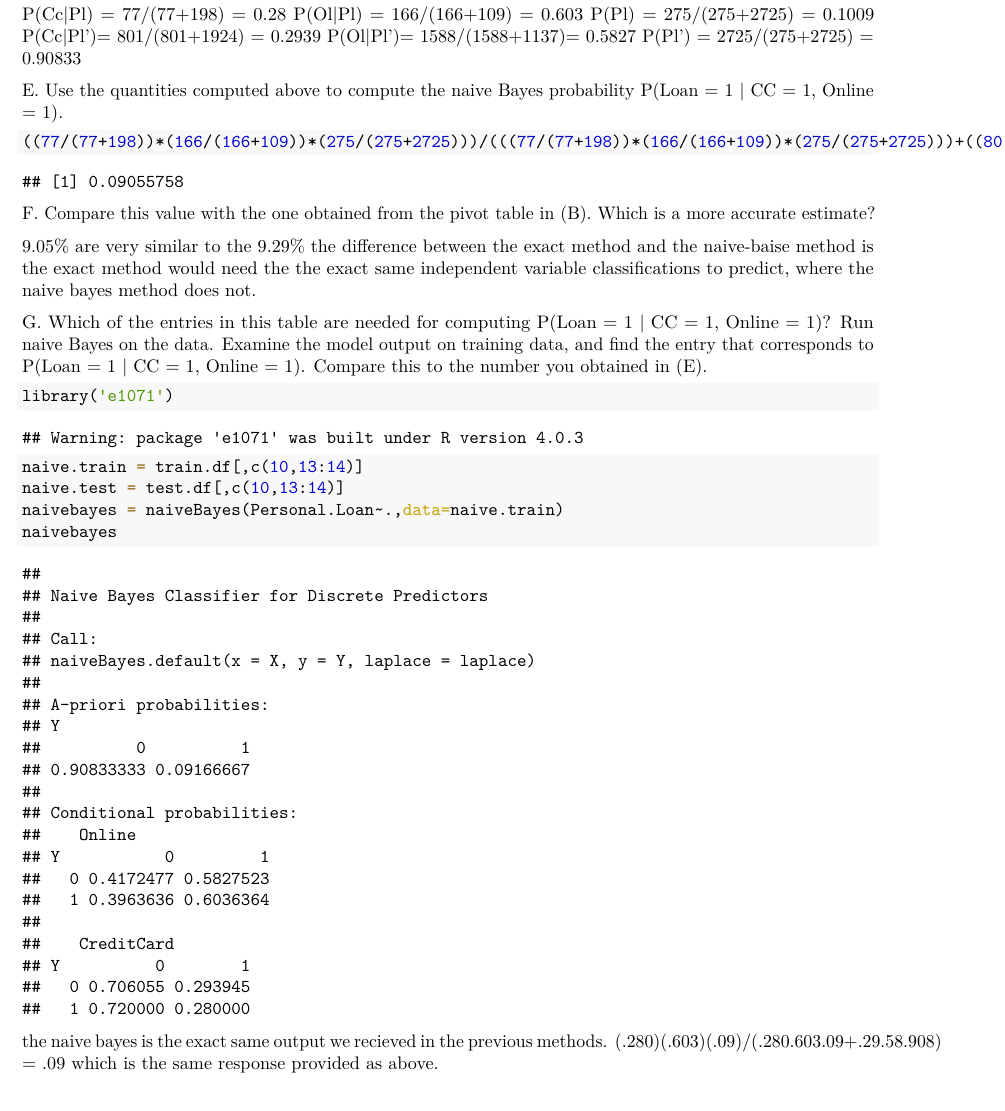
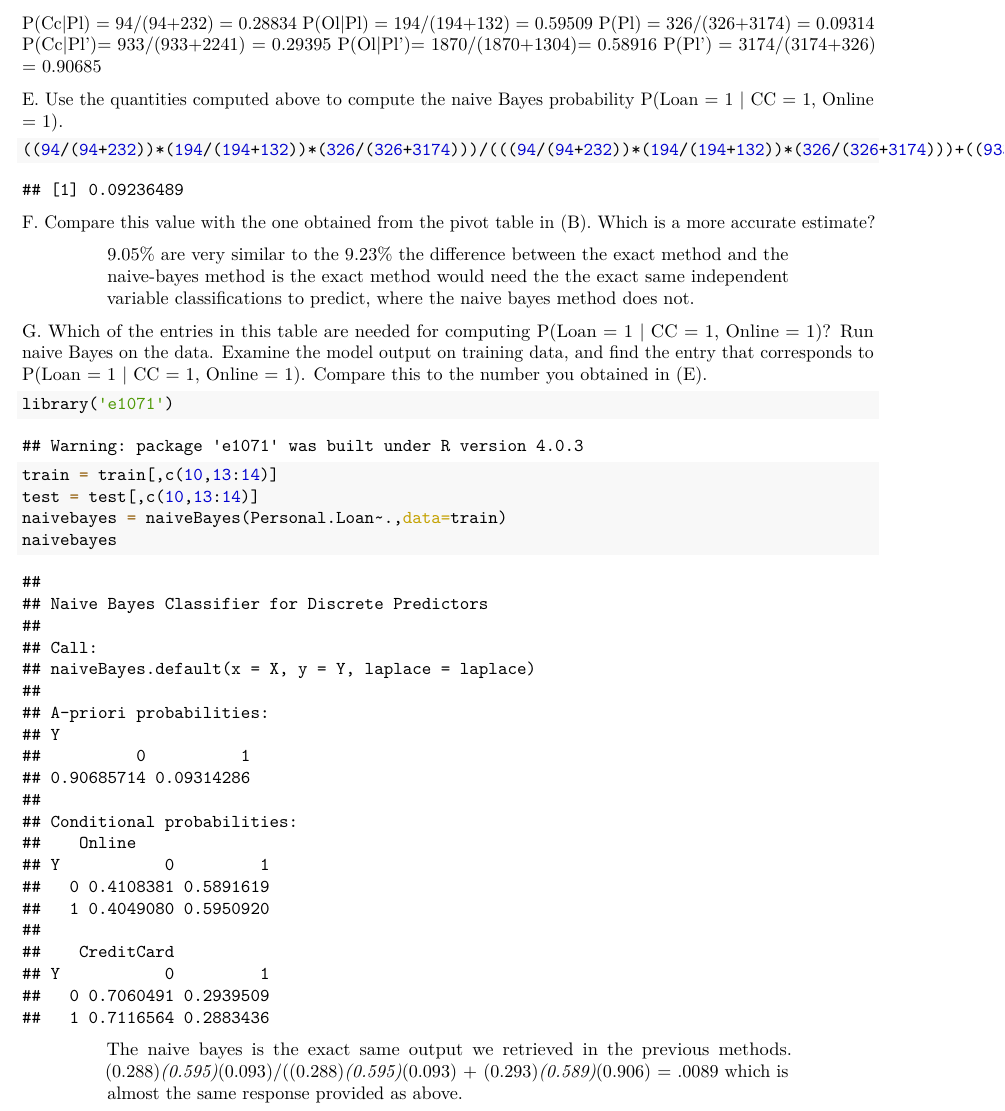
Before and after one commit to p-patel95/64060_ppatel95, a LaTeX problem sheet (Assignment 3/Assignment3.tex): part of page 4 of 4, cut so that both start at the same text. Compiled offline with pdfLaTeX.

Commit message:
Add files via upload

```diff
--- a/Assignment 3/Assignment3.tex
+++ b/Assignment 3/Assignment3.tex
@@ -400,30 +398,34 @@ Loan = 0) vi. P(Loan = 0)
 \end{verbatim}
 
-P(Cc\textbar Pl) = 77/(77+198) = 0.28 P(Ol\textbar Pl) = 166/(166+109) =
-0.603 P(Pl) = 275/(275+2725) = 0.1009 P(Cc\textbar Pl')= 801/(801+1924)
-= 0.2939 P(Ol\textbar Pl')= 1588/(1588+1137)= 0.5827 P(Pl') =
-2725/(275+2725) = 0.90833
+P(Cc\textbar Pl) = 94/(94+232) = 0.28834 P(Ol\textbar Pl) =
+194/(194+132) = 0.59509 P(Pl) = 326/(326+3174) = 0.09314
+P(Cc\textbar Pl')= 933/(933+2241) = 0.29395 P(Ol\textbar Pl')=
+1870/(1870+1304)= 0.58916 P(Pl') = 3174/(3174+326) = 0.90685
 
 E. Use the quantities computed above to compute the naive Bayes
 probability P(Loan = 1 \textbar{} CC = 1, Online = 1).
 
 \begin{Shaded}
 \begin{Highlighting}[]
-\NormalTok{((}\DecValTok{77}\SpecialCharTok{/}\NormalTok{(}\DecValTok{77}\SpecialCharTok{+}\DecValTok{198}\NormalTok{))}\SpecialCharTok{*}\NormalTok{(}\DecValTok{166}\SpecialCharTok{/}\NormalTok{(}\DecValTok{166}\SpecialCharTok{+}\DecValTok{109}\NormalTok{))}\SpecialCharTok{*}\NormalTok{(}\DecValTok{275}\SpecialCharTok{/}\NormalTok{(}\DecValTok{275}\SpecialCharTok{+}\DecValTok{2725}\NormalTok{)))}\SpecialCharTok{/}\NormalTok{(((}\DecValTok{77}\SpecialCharTok{/}\NormalTok{(}\DecValTok{77}\SpecialCharTok{+}\DecValTok{198}\NormalTok{))}\SpecialCharTok{*}\NormalTok{(}\DecValTok{166}\SpecialCharTok{/}\NormalTok{(}\DecValTok{166}\SpecialCharTok{+}\DecValTok{109}\NormalTok{))}\SpecialCharTok{*}\NormalTok{(}\DecValTok{275}\SpecialCharTok{/}\NormalTok{(}\DecValTok{275}\SpecialCharTok{+}\DecValTok{2725}\NormalTok{)))}\SpecialCharTok{+}\NormalTok{((}\DecValTok{801}\SpecialCharTok{/}\NormalTok{(}\DecValTok{801}\SpecialCharTok{+}\DecValTok{1924}\NormalTok{))}\SpecialCharTok{*}\NormalTok{(}\DecValTok{1588}\SpecialCharTok{/}\NormalTok{(}\DecValTok{1588}\SpecialCharTok{+}\DecValTok{1137}\NormalTok{))}\SpecialCharTok{*}\DecValTok{2725}\SpecialCharTok{/}\NormalTok{(}\DecValTok{2725}\SpecialCharTok{+}\DecValTok{275}\NormalTok{)))}
+\NormalTok{((}\DecValTok{94}\SpecialCharTok{/}\NormalTok{(}\DecValTok{94}\SpecialCharTok{+}\DecValTok{232}\NormalTok{))}\SpecialCharTok{*}\NormalTok{(}\DecValTok{194}\SpecialCharTok{/}\NormalTok{(}\DecValTok{194}\SpecialCharTok{+}\DecValTok{132}\NormalTok{))}\SpecialCharTok{*}\NormalTok{(}\DecValTok{326}\SpecialCharTok{/}\NormalTok{(}\DecValTok{326}\SpecialCharTok{+}\DecValTok{3174}\NormalTok{)))}\SpecialCharTok{/}\NormalTok{(((}\DecValTok{94}\SpecialCharTok{/}\NormalTok{(}\DecValTok{94}\SpecialCharTok{+}\DecValTok{232}\NormalTok{))}\SpecialCharTok{*}\NormalTok{(}\DecValTok{194}\SpecialCharTok{/}\NormalTok{(}\DecValTok{194}\SpecialCharTok{+}\DecValTok{132}\NormalTok{))}\SpecialCharTok{*}\NormalTok{(}\DecValTok{326}\SpecialCharTok{/}\NormalTok{(}\DecValTok{326}\SpecialCharTok{+}\DecValTok{3174}\NormalTok{)))}\SpecialCharTok{+}\NormalTok{((}\DecValTok{933}\SpecialCharTok{/}\NormalTok{(}\DecValTok{933}\SpecialCharTok{+}\DecValTok{2241}\NormalTok{))}\SpecialCharTok{*}\NormalTok{(}\DecValTok{1870}\SpecialCharTok{/}\NormalTok{(}\DecValTok{1870}\SpecialCharTok{+}\DecValTok{1304}\NormalTok{))}\SpecialCharTok{*}\DecValTok{3174}\SpecialCharTok{/}\NormalTok{(}\DecValTok{3174}\SpecialCharTok{+}\DecValTok{326}\NormalTok{)))}
 \end{Highlighting}
 \end{Shaded}
 
 \begin{verbatim}
-## [1] 0.09055758
+## [1] 0.09236489
 \end{verbatim}
 
 F. Compare this value with the one obtained from the pivot table in (B).
 Which is a more accurate estimate?
 
-9.05\% are very similar to the 9.29\% the difference between the exact
-method and the naive-baise method is the exact method would need the the
+\begin{quote}
+\begin{quote}
+9.05\% are very similar to the 9.23\% the difference between the exact
+method and the naive-bayes method is the exact method would need the the
 exact same independent variable classifications to predict, where the
 naive bayes method does not.
+\end{quote}
+\end{quote}
 
 G. Which of the entries in this table are needed for computing P(Loan =
 1 \textbar{} CC = 1, Online = 1)? Run naive Bayes on the data. Examine
@@ -443,9 +445,9 @@ you obtained in (E).
 
 \begin{Shaded}
 \begin{Highlighting}[]
-\NormalTok{naive.train }\OtherTok{=}\NormalTok{ train.df[,}\FunctionTok{c}\NormalTok{(}\DecValTok{10}\NormalTok{,}\DecValTok{13}\SpecialCharTok{:}\DecValTok{14}\NormalTok{)]}
-\NormalTok{naive.test }\OtherTok{=}\NormalTok{ test.df[,}\FunctionTok{c}\NormalTok{(}\DecValTok{10}\NormalTok{,}\DecValTok{13}\SpecialCharTok{:}\DecValTok{14}\NormalTok{)]}
-\NormalTok{naivebayes }\OtherTok{=} \FunctionTok{naiveBayes}\NormalTok{(Personal.Loan}\SpecialCharTok{\textasciitilde{}}\NormalTok{.,}\AttributeTok{data=}\NormalTok{naive.train)}
+\NormalTok{train }\OtherTok{=}\NormalTok{ train[,}\FunctionTok{c}\NormalTok{(}\DecValTok{10}\NormalTok{,}\DecValTok{13}\SpecialCharTok{:}\DecValTok{14}\NormalTok{)]}
+\NormalTok{test }\OtherTok{=}\NormalTok{ test[,}\FunctionTok{c}\NormalTok{(}\DecValTok{10}\NormalTok{,}\DecValTok{13}\SpecialCharTok{:}\DecValTok{14}\NormalTok{)]}
+\NormalTok{naivebayes }\OtherTok{=} \FunctionTok{naiveBayes}\NormalTok{(Personal.Loan}\SpecialCharTok{\textasciitilde{}}\NormalTok{.,}\AttributeTok{data=}\NormalTok{train)}
 \NormalTok{naivebayes}
 \end{Highlighting}
 \end{Shaded}
@@ -460,22 +462,27 @@ you obtained in (E).
 ## A-priori probabilities:
 ## Y
 ##          0          1
-## 0.90833333 0.09166667
+## 0.90685714 0.09314286
 ##
 ## Conditional probabilities:
 ##    Online
 ## Y           0         1
-##   0 0.4172477 0.5827523
-##   1 0.3963636 0.6036364
+##   0 0.4108381 0.5891619
+##   1 0.4049080 0.5950920
 ##
 ##    CreditCard
-## Y          0        1
-##   0 0.706055 0.293945
-##   1 0.720000 0.280000
+## Y           0         1
+##   0 0.7060491 0.2939509
+##   1 0.7116564 0.2883436
 \end{verbatim}
 
-the naive bayes is the exact same output we recieved in the previous
-methods. (.280)(.603)(.09)/(.280.603.09+.29.58.908) = .09 which is the
-same response provided as above.
+\begin{quote}
+\begin{quote}
+The naive bayes is the exact same output we retrieved in the previous
+methods. (0.288)\emph{(0.595)}(0.093)/((0.288)\emph{(0.595)}(0.093) +
+(0.293)\emph{(0.589)}(0.906) = .0089 which is almost the same response
+provided as above.
+\end{quote}
+\end{quote}
 
 \end{document}
```
Also changed, not shown: Assignment 3/R Notebook.pdf (added), Assignment 3/Assignment3.tex (16 more changed lines), 3 other files.
